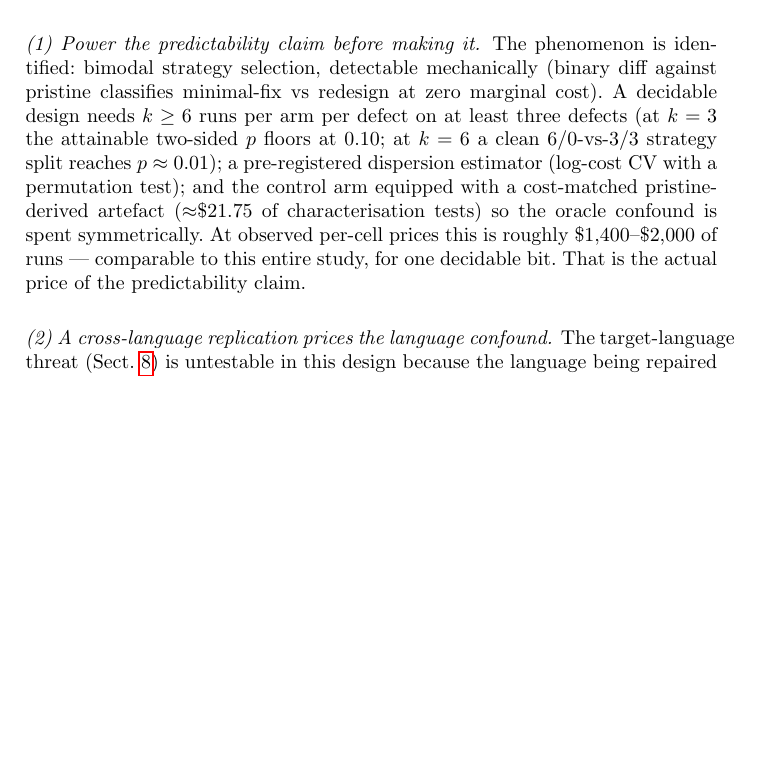
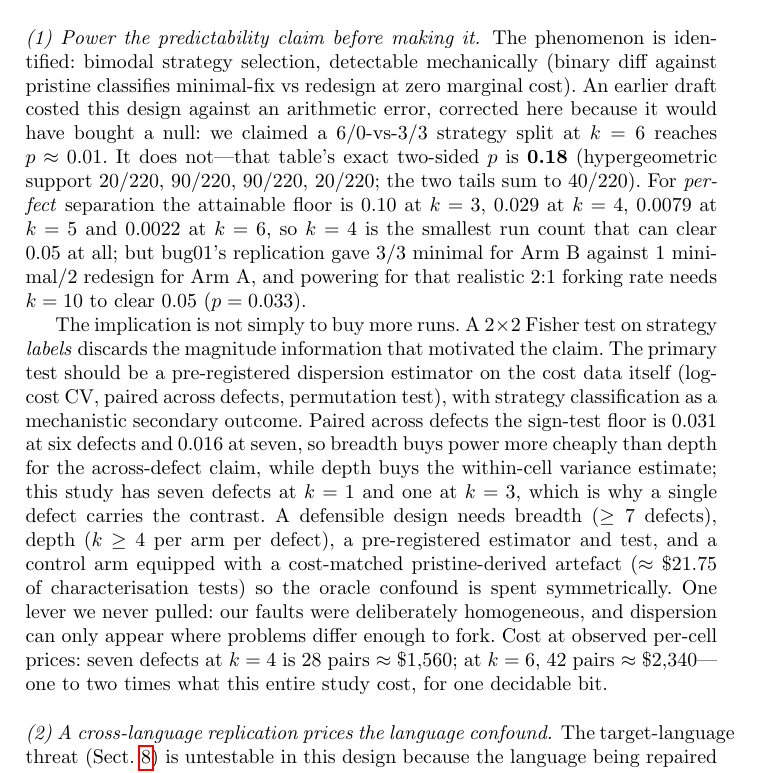
Before and after one commit to cosmindxu/fcdd-lab, a LaTeX paper (case01_spectrum_gambit/paper_springer/paper.tex): part of page 19 of 24 before the commit and part of page 19 of 25 after it, cut so that both start at the same text, the shorter picture padded with empty space. Compiled offline with pdfLaTeX.

Commit message:
paper: correct 8.1's power calculation -- it was wrong by an order of magnitude
Answering "how do we improve the predictability claim" turned up an error in
the answer the paper already gave. Section 8.1 claimed a 6/0-vs-3/3 strategy
split at k=6 reaches p about 0.01. Its exact two-sided Fisher p is 0.18:
the hypergeometric support is 20/220, 90/220, 90/220, 20/220 and the two
tails sum to 40/220. Hand-checked, not just recomputed.

This mattered practically. That number was the sole justification for the
proposed replication design, so a reader following 8.1 would have bought
roughly $1,000 of runs and obtained a null on an effect that is really there.

Corrected arithmetic: for perfect separation the attainable two-sided floor
is 0.10 at k=3, 0.029 at k=4, 0.0079 at k=5, 0.0022 at k=6 -- k=4 is the
smallest run count that can clear 0.05 at all. But perfect separation is not
what bug01 showed (3/3 minimal for Arm B against 1 minimal / 2 redesign for
Arm A); powering for that realistic 2:1 forking rate needs k=10 to clear 0.05
and k=12 to reach 0.014.

The design conclusion changed with it. A 2x2 Fisher test on strategy labels
discards the magnitude information that motivated the claim, which is why it
needs so many runs; the primary test should be a pre-registered dispersion
estimator on the cost data itself, with strategy classification demoted to a
mechanistic secondary outcome. Paired across defects the sign-test floor is
0.031 at six defects and 0.016 at seven, so breadth buys power more cheaply
than depth for the across-defect claim while depth buys the within-cell
variance estimate -- seven defects at k=1 plus one at k=3 is exactly the
shape that lets a single defect carry the whole contrast.

Also names a lever the study never pulled: the seven faults were deliberately
homogeneous, and dispersion cannot appear where problems do not differ enough
to fork. Costs restated from the measured per-cell means: 7 defects at k=4 is
28 pairs, about $1,560; at k=6, 42 pairs, about $2,340.

Logged as Appendix B #14, per the paper's own rule that every corrected claim
is published.

Co-Authored-By: Claude Fable 5 <noreply@anthropic.com>
Claude-Session: https://claude.ai/code/session_012WQeUJUCuRrWCZuLLkuEop

```diff
--- a/case01_spectrum_gambit/paper_springer/paper.tex
+++ b/case01_spectrum_gambit/paper_springer/paper.tex
@@ -879,15 +879,35 @@ each candidate improvement would buy per dollar.
 \paragraph{(1) Power the predictability claim before making it.} The
 phenomenon is identified: bimodal strategy selection, detectable mechanically
 (binary diff against pristine classifies minimal-fix vs redesign at zero
-marginal cost). A decidable design needs $k\geq 6$ runs per arm per defect on
-at least three defects (at $k=3$ the attainable two-sided $p$ floors at 0.10;
-at $k=6$ a clean 6/0-vs-3/3 strategy split reaches $p\approx 0.01$); a
-pre-registered dispersion estimator (log-cost CV with a permutation test);
-and the control arm equipped with a cost-matched pristine-derived artefact
-($\approx$\$21.75 of characterisation tests) so the oracle confound is spent
-symmetrically. At observed per-cell prices this is roughly
-\$1{,}400--\$2{,}000 of runs --- comparable to this entire study, for one
-decidable bit. That is the actual price of the predictability claim.
+marginal cost). An earlier draft costed this design against an arithmetic
+error, corrected here because it would have bought a null: we claimed a
+6/0-vs-3/3 strategy split at $k=6$ reaches $p\approx0.01$. It does not---that
+table's exact two-sided $p$ is \textbf{0.18} (hypergeometric support $20/220$,
+$90/220$, $90/220$, $20/220$; the two tails sum to $40/220$). For \emph{perfect}
+separation the attainable floor is $0.10$ at $k=3$, $0.029$ at $k=4$, $0.0079$
+at $k=5$ and $0.0022$ at $k=6$, so $k=4$ is the smallest run count that can
+clear $0.05$ at all; but bug01's replication gave 3/3 minimal for Arm~B against
+1~minimal/2~redesign for Arm~A, and powering for that realistic 2:1 forking rate
+needs $k=10$ to clear $0.05$ ($p=0.033$).
+
+The implication is not simply to buy more runs. A $2\times2$ Fisher test on
+strategy \emph{labels} discards the magnitude information that motivated the
+claim. The primary test should be a pre-registered dispersion estimator on the
+cost data itself (log-cost CV, paired across defects, permutation test), with
+strategy classification as a mechanistic secondary outcome. Paired across
+defects the sign-test floor is $0.031$ at six defects and $0.016$ at seven, so
+breadth buys power more cheaply than depth for the across-defect claim, while
+depth buys the within-cell variance estimate; this study has seven defects at
+$k=1$ and one at $k=3$, which is why a single defect carries the contrast. A
+defensible design needs breadth ($\geq7$ defects), depth ($k\geq4$ per arm per
+defect), a pre-registered estimator and test, and a control arm equipped with a
+cost-matched pristine-derived artefact ($\approx\$21.75$ of characterisation
+tests) so the oracle confound is spent symmetrically. One lever we never pulled:
+our faults were deliberately homogeneous, and dispersion can only appear where
+problems differ enough to fork. Cost at observed per-cell prices: seven defects
+at $k=4$ is 28 pairs $\approx\$1{,}560$; at $k=6$, 42 pairs
+$\approx\$2{,}340$---one to two times what this entire study cost, for one
+decidable bit.
 
 \paragraph{(2) A cross-language replication prices the language confound.}
 The target-language threat (Sect.~\ref{sec:threats}) is untestable in this
```
Also changed, not shown: case01_spectrum_gambit/paper_springer/paper.pdf.
